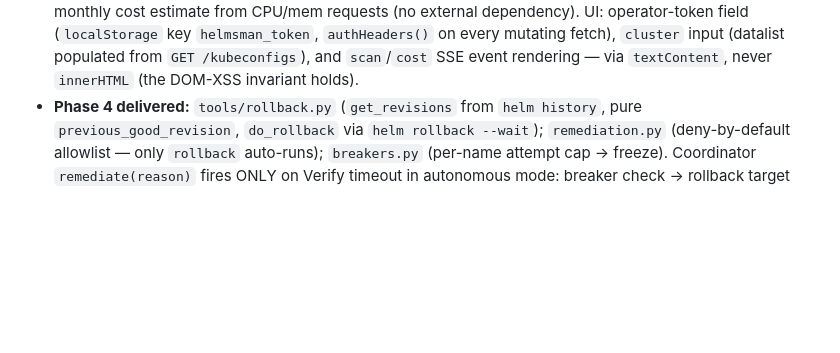
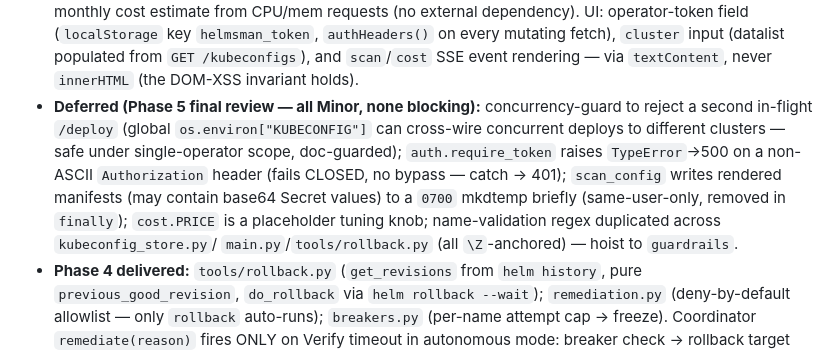
Before and after one commit to mittal122/helmsman, a Markdown page: CLAUDE.md, the part around the change. Rendered like a GitHub page; blank space fills up the shorter version.

Commit message:
docs: record Phase 5 final-review deferred follow-ups (all Minor)

```diff
--- a/CLAUDE.md
+++ b/CLAUDE.md
@@ -42,6 +42,15 @@ a decision, update the spec in the same change.
   `authHeaders()` on every mutating fetch), `cluster` input (datalist populated
   from `GET /kubeconfigs`), and `scan`/`cost` SSE event rendering — via
   `textContent`, never `innerHTML` (the DOM-XSS invariant holds).
+- **Deferred (Phase 5 final review — all Minor, none blocking):** concurrency-guard
+  to reject a second in-flight `/deploy` (global `os.environ["KUBECONFIG"]` can
+  cross-wire concurrent deploys to different clusters — safe under single-operator
+  scope, doc-guarded); `auth.require_token` raises `TypeError`→500 on a non-ASCII
+  `Authorization` header (fails CLOSED, no bypass — catch → 401); `scan_config`
+  writes rendered manifests (may contain base64 Secret values) to a `0700` mkdtemp
+  briefly (same-user-only, removed in `finally`); `cost.PRICE` is a placeholder
+  tuning knob; name-validation regex duplicated across `kubeconfig_store.py`/
+  `main.py`/`tools/rollback.py` (all `\Z`-anchored) — hoist to `guardrails`.
 - **Phase 4 delivered:** `tools/rollback.py` (`get_revisions` from `helm history`,
   pure `previous_good_revision`, `do_rollback` via `helm rollback --wait`);
   `remediation.py` (deny-by-default allowlist — only `rollback` auto-runs);
```
